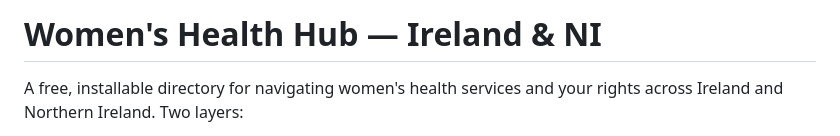
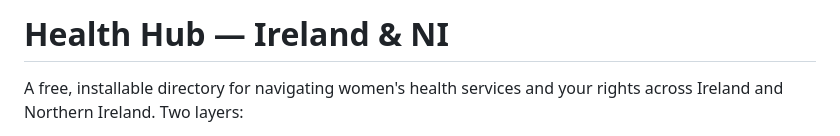
Before and after one commit to conela101-afk/health-hub, a Markdown page: README.md, the part around the change. Drawn GitHub-style.

```diff
--- a/README.md
+++ b/README.md
@@ -1,4 +1,4 @@
-# Women's Health Hub — Ireland & NI
+# Health Hub — Ireland & NI
 
 A free, installable directory for navigating women's health services and your rights across Ireland and Northern Ireland. Two layers:
 
```
